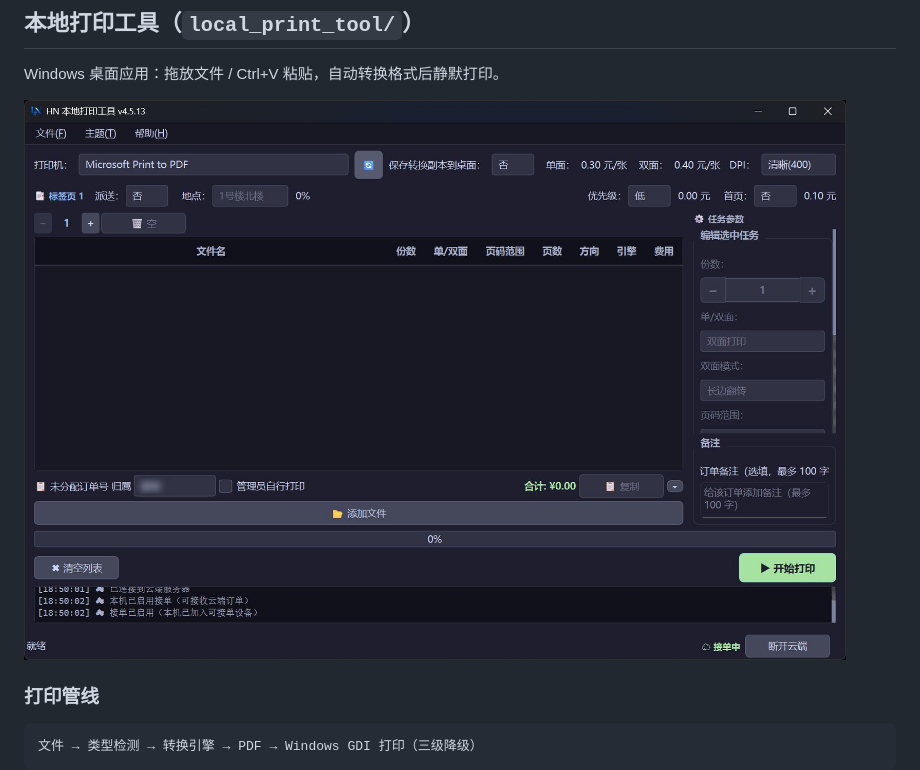
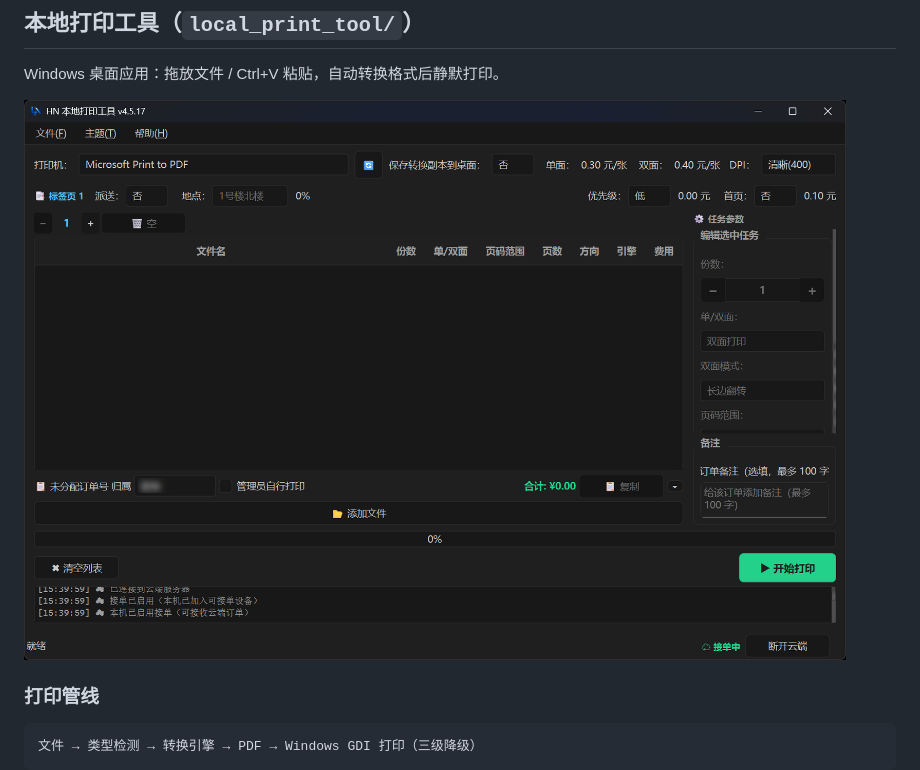
Before and after one commit to huonanwholovecomputer/h_n-printer, a Markdown page: README.md, the part around the change. Drawn GitHub-style; pictures changed too: docs/screenshots/local-print-tool.jpg (deleted), docs/screenshots/local-print-tool.png (added).

Commit message:
README: 本地打印工具主界面截图更新为 v4.5.17 深色主题
- 换用 v4.5.17 深色主题主界面截图，「归属」等字段已打码后再发布
- 保留 PNG 不转 JPEG：界面截图以文字为主，JPEG 会在笔画边缘产生伪影
- 删除已无引用的旧图 docs/screenshots/local-print-tool.jpg（全仓库仅 README:45 引用它）
- 说明：截图展示/ 是 .gitignore 的投递目录，发布用图统一放 docs/screenshots/

```diff
--- a/README.md
+++ b/README.md
@@ -42,7 +42,7 @@
 
 Windows 桌面应用：拖放文件 / Ctrl+V 粘贴，自动转换格式后静默打印。
 
-![本地打印工具主界面](docs/screenshots/local-print-tool.jpg)
+![本地打印工具主界面](docs/screenshots/local-print-tool.png)
 
 ### 打印管线
 
```
